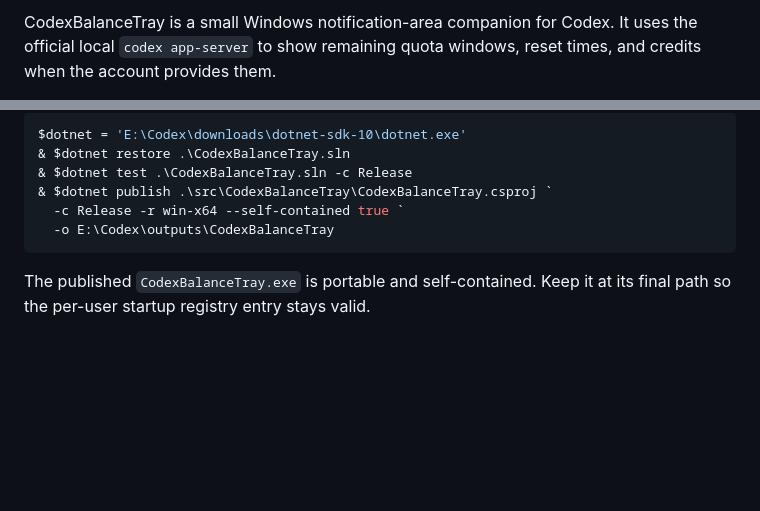
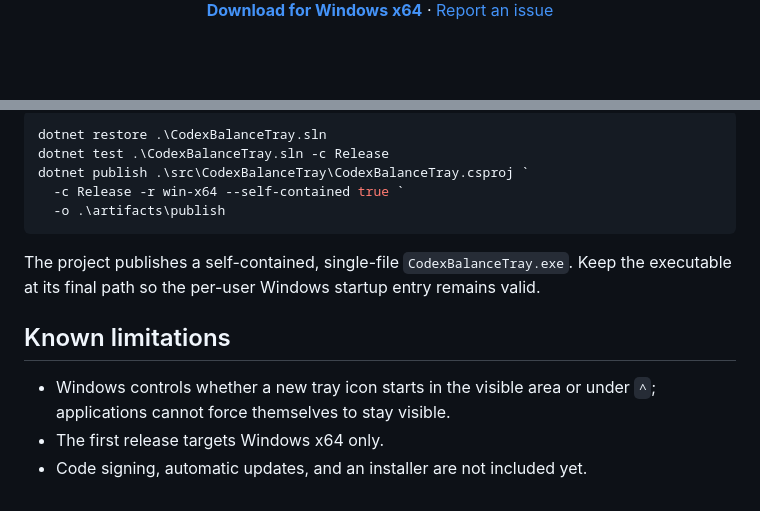
Before and after one commit to khaichonggg/CodexBalanceTray, a Markdown page: README.md, 2 parts joined by grey strips. Rendered like a GitHub page; blank space fills up the shorter version.

````diff
--- a/README.md
+++ b/README.md
@@ -2,5 +3,7 @@
 
-CodexBalanceTray is a small Windows notification-area companion for Codex. It
-uses the official local `codex app-server` to show remaining quota windows,
-reset times, and credits when the account provides them.
+  <p>
+    <a href="https://github.com/khaichonggg/CodexBalanceTray/releases/latest"><strong>Download for Windows x64</strong></a>
+    ·
+    <a href="https://github.com/khaichonggg/CodexBalanceTray/issues">Report an issue</a>
+  </p>
 
@@ -30,12 +93,19 @@ and raw server responses are not logged.
 
 ```powershell
-$dotnet = 'E:\Codex\downloads\dotnet-sdk-10\dotnet.exe'
-& $dotnet restore .\CodexBalanceTray.sln
-& $dotnet test .\CodexBalanceTray.sln -c Release
-& $dotnet publish .\src\CodexBalanceTray\CodexBalanceTray.csproj `
+dotnet restore .\CodexBalanceTray.sln
+dotnet test .\CodexBalanceTray.sln -c Release
+dotnet publish .\src\CodexBalanceTray\CodexBalanceTray.csproj `
   -c Release -r win-x64 --self-contained true `
-  -o E:\Codex\outputs\CodexBalanceTray
+  -o .\artifacts\publish
 ```
 
-The published `CodexBalanceTray.exe` is portable and self-contained. Keep it at
-its final path so the per-user startup registry entry stays valid.
+The project publishes a self-contained, single-file
+`CodexBalanceTray.exe`. Keep the executable at its final path so the per-user
+Windows startup entry remains valid.
+
+## Known limitations
+
+- Windows controls whether a new tray icon starts in the visible area or under
+  `^`; applications cannot force themselves to stay visible.
+- The first release targets Windows x64 only.
+- Code signing, automatic updates, and an installer are not included yet.
````
Also changed, not shown: other parts of README.md (+80 -19 lines), docs/images/hero.png (added), docs/images/status-rings.png (added).
